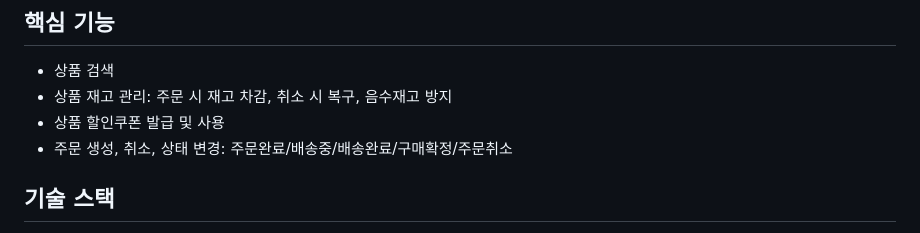
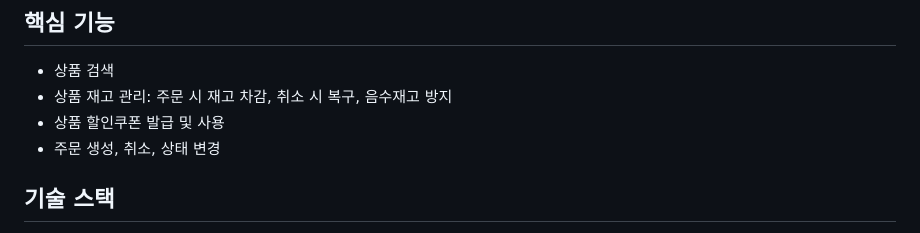
Before and after one commit to EhighG/Ecommerce-API, a Markdown page: README.md, the part around the change. GitHub-like rendering.

Commit message:
Docs: Update README

```diff
--- a/README.md
+++ b/README.md
@@ -19,7 +19,7 @@ API VM 병목 제거, 주문 시나리오 안정 처리량 55 iter/s -> 95 iter/
 - 상품 검색
 - 상품 재고 관리: 주문 시 재고 차감, 취소 시 복구, 음수재고 방지
 - 상품 할인쿠폰 발급 및 사용
-- 주문 생성, 취소, 상태 변경: 주문완료/배송중/배송완료/구매확정/주문취소
+- 주문 생성, 취소, 상태 변경
 
 ## 기술 스택
 
```
